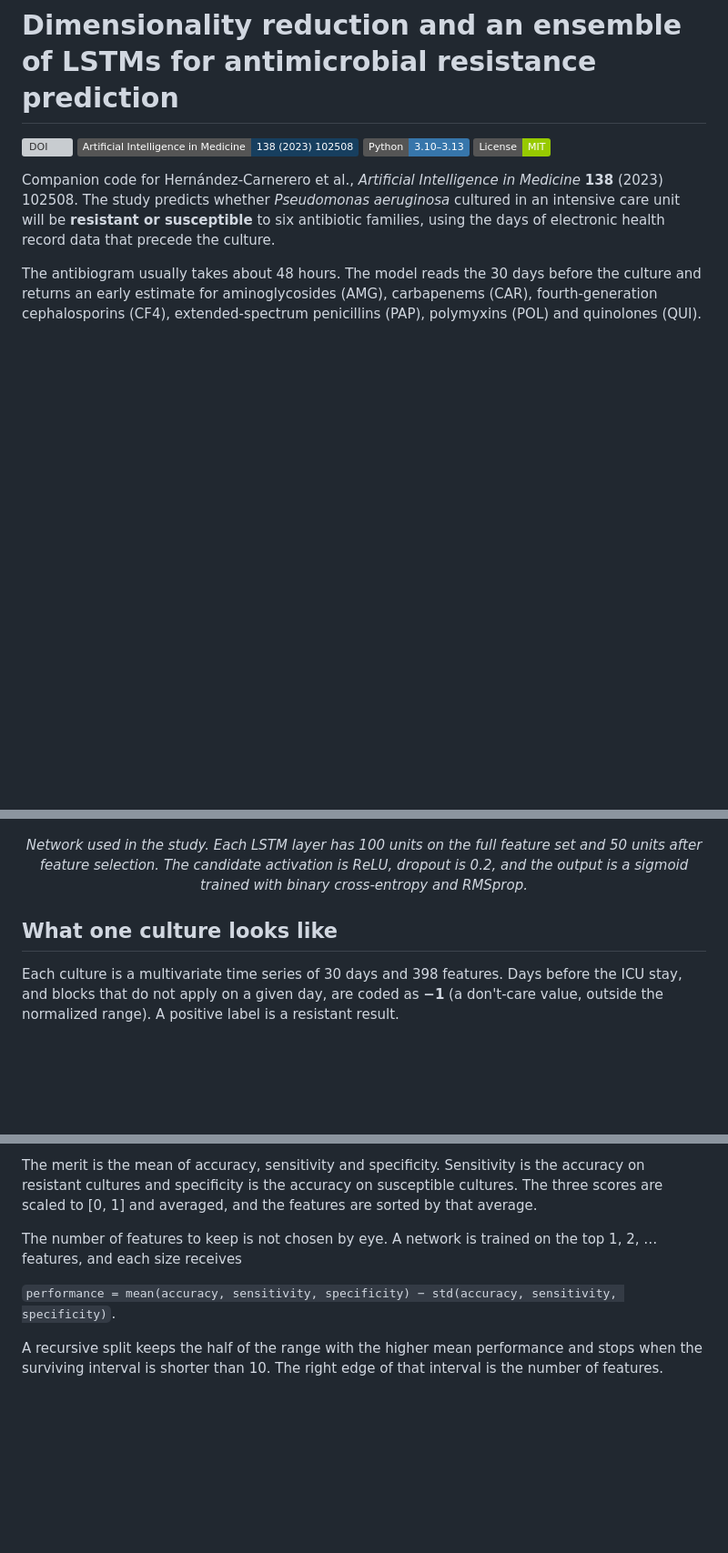
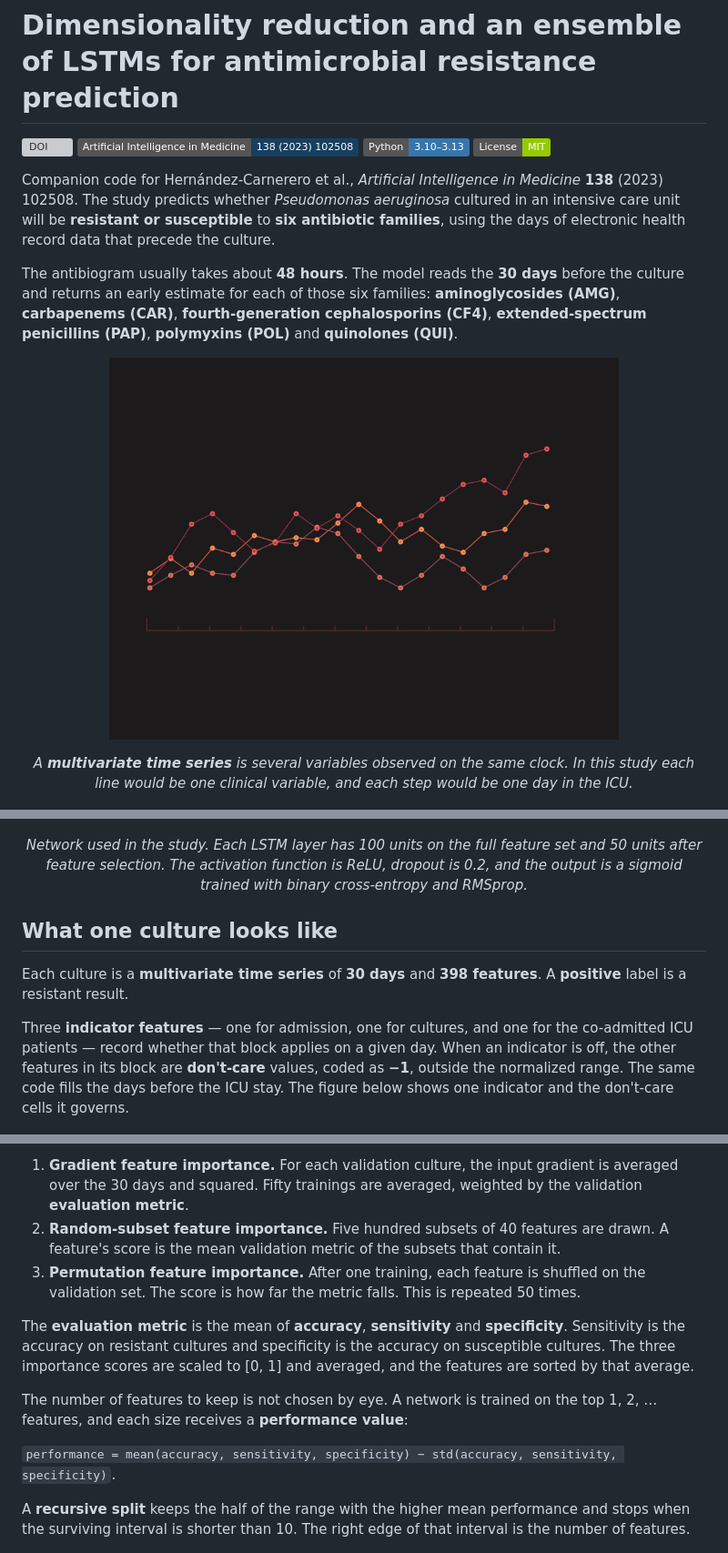
Before and after one commit to alvarhc2/amr_prediction_ehr_time_series, a Markdown page: README.md, 3 parts joined by grey strips. Shown at 91% size. Rendered like a GitHub page; pictures changed too: docs/figures/multivariate_time_series.gif (added); badges without logos; blank space fills up the shorter version; grey boxes are pictures that could not be loaded.

Commit message:
Readme ontent update

```diff
--- a/README.md
+++ b/README.md
@@ -6,19 +6,27 @@
 [![License: MIT](https://img.shields.io/badge/License-MIT-green.svg)](LICENSE)
 
 Companion code for Hernández-Carnerero et al., *Artificial Intelligence in Medicine* **138** (2023) 102508.
-The study predicts whether *Pseudomonas aeruginosa* cultured in an intensive care unit will be **resistant or susceptible** to six antibiotic families, using the days of electronic health record data that precede the culture.
+The study predicts whether *Pseudomonas aeruginosa* cultured in an intensive care unit will be **resistant or susceptible** to **six antibiotic families**, using the days of electronic health record data that precede the culture.
 
-The antibiogram usually takes about 48 hours. The model reads the 30 days before the culture and returns an early estimate for aminoglycosides (AMG), carbapenems (CAR), fourth-generation cephalosporins (CF4), extended-spectrum penicillins (PAP), polymyxins (POL) and quinolones (QUI).
+The antibiogram usually takes about **48 hours**. The model reads the **30 days** before the culture and returns an early estimate for each of those six families: **aminoglycosides (AMG)**, **carbapenems (CAR)**, **fourth-generation cephalosporins (CF4)**, **extended-spectrum penicillins (PAP)**, **polymyxins (POL)** and **quinolones (QUI)**.
+
+<p align="center">
+  <img src="docs/figures/multivariate_time_series.gif" alt="Three variables traced together across time" width="560">
+</p>
+
+<p align="center"><i>A <b>multivariate time series</b> is several variables observed on the same clock. In this study each line would be one clinical variable, and each step would be one day in the ICU.</i></p>
 
 <p align="center">
   <img src="docs/figures/lstm_diagram.png" alt="Two stacked LSTM layers, dropout, and a sigmoid output" width="720">
 </p>
 
-<p align="center"><i>Network used in the study. Each LSTM layer has 100 units on the full feature set and 50 units after feature selection. The candidate activation is ReLU, dropout is 0.2, and the output is a sigmoid trained with binary cross-entropy and RMSprop.</i></p>
+<p align="center"><i>Network used in the study. Each LSTM layer has 100 units on the full feature set and 50 units after feature selection. The activation function is ReLU, dropout is 0.2, and the output is a sigmoid trained with binary cross-entropy and RMSprop.</i></p>
 
 ## What one culture looks like
 
-Each culture is a multivariate time series of 30 days and 398 features. Days before the ICU stay, and blocks that do not apply on a given day, are coded as **−1** (a don't-care value, outside the normalized range). A positive label is a resistant result.
+Each culture is a **multivariate time series** of **30 days** and **398 features**. A **positive** label is a resistant result.
+
+Three **indicator features** — one for admission, one for cultures, and one for the co-admitted ICU patients — record whether that block applies on a given day. When an indicator is off, the other features in its block are **don't-care** values, coded as **−1**, outside the normalized range. The same code fills the days before the ICU stay. The figure below shows one indicator and the don't-care cells it governs.
 
 <p align="center">
   <img src="docs/figures/instance_structure.jpg" alt="One culture as a matrix of days by features, with a don't-care block" width="640">
@@ -52,11 +62,15 @@ Three wrapper importances are computed with the LSTM itself, so the score of a f
 
-The merit is the mean of accuracy, sensitivity and specificity. Sensitivity is the accuracy on resistant cultures and specificity is the accuracy on susceptible cultures. The three scores are scaled to [0, 1] and averaged, and the features are sorted by that average.
+1. **Gradient feature importance.** For each validation culture, the input gradient is averaged over the 30 days and squared. Fifty trainings are averaged, weighted by the validation **evaluation metric**.
+2. **Random-subset feature importance.** Five hundred subsets of 40 features are drawn. A feature's score is the mean validation metric of the subsets that contain it.
+3. **Permutation feature importance.** After one training, each feature is shuffled on the validation set. The score is how far the metric falls. This is repeated 50 times.
 
-The number of features to keep is not chosen by eye. A network is trained on the top 1, 2, … features, and each size receives
+The **evaluation metric** is the mean of **accuracy**, **sensitivity** and **specificity**. Sensitivity is the accuracy on resistant cultures and specificity is the accuracy on susceptible cultures. The three importance scores are scaled to [0, 1] and averaged, and the features are sorted by that average.
+
+The number of features to keep is not chosen by eye. A network is trained on the top 1, 2, … features, and each size receives a **performance value**:
 
 `performance = mean(accuracy, sensitivity, specificity) − std(accuracy, sensitivity, specificity)`.
 
-A recursive split keeps the half of the range with the higher mean performance and stops when the surviving interval is shorter than 10. The right edge of that interval is the number of features.
+A **recursive split** keeps the half of the range with the higher mean performance and stops when the surviving interval is shorter than 10. The right edge of that interval is the number of features.
 
 <p align="center">
   <img src="docs/figures/fs_figure.jpg" alt="Performance against the number of features, with the recursive splits marked" width="680">
```
Also changed, not shown: other parts of README.md (+55 -31 lines), 3 other files.
